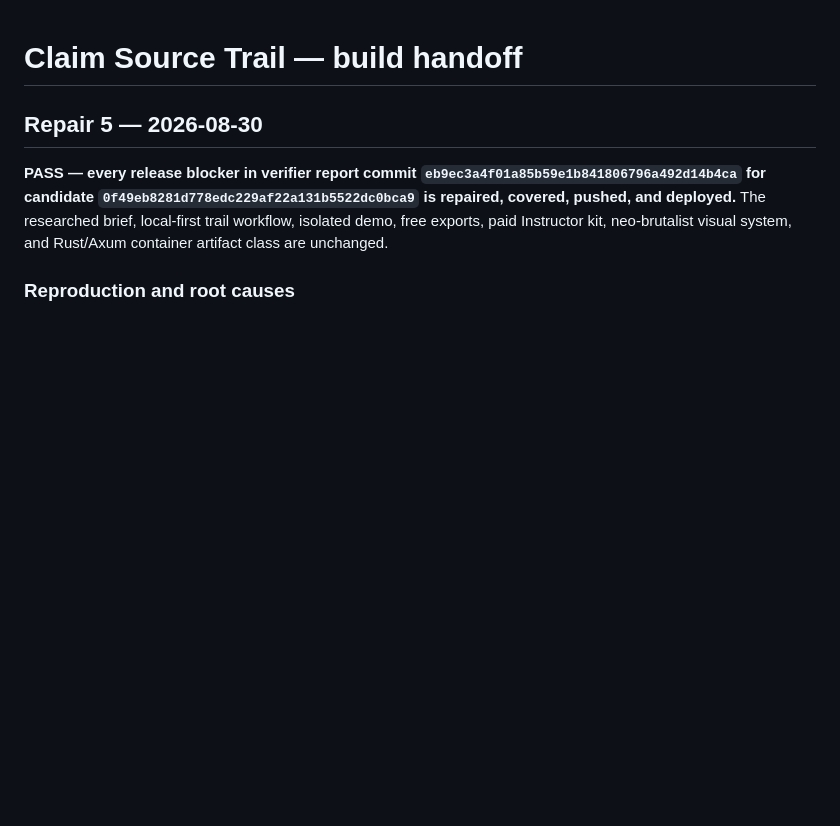
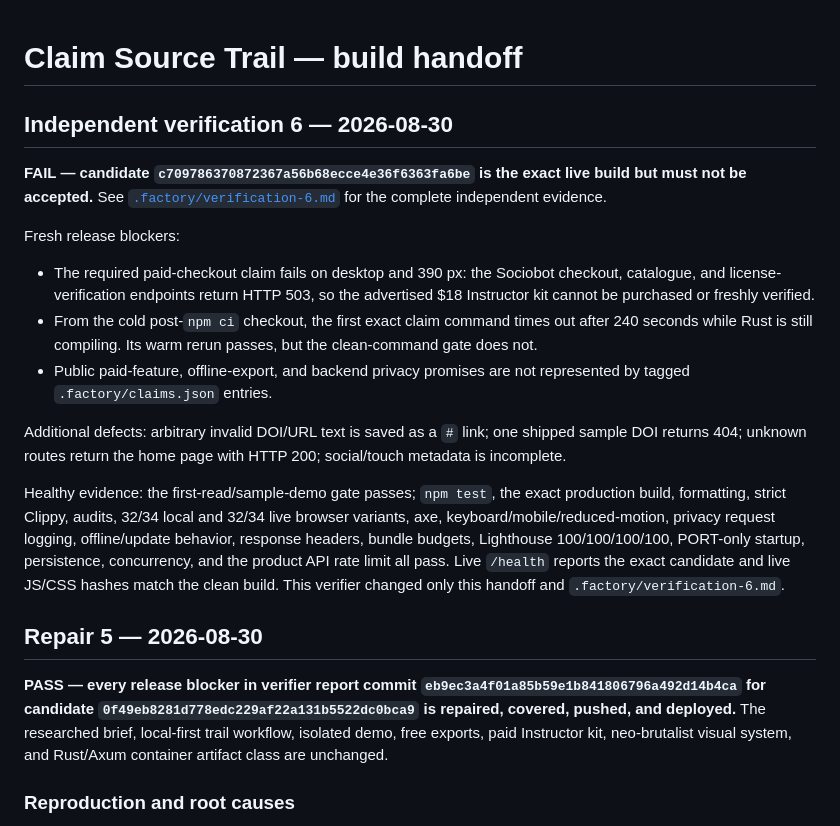
Before and after one commit to B-Divyesh/sf-claim-source-trail, a Markdown page: .factory/handoff.md, the part around the change. GitHub-like rendering; blank space fills up the shorter version.

Commit message:
docs: record independent verification 6 failure

```diff
--- a/.factory/handoff.md
+++ b/.factory/handoff.md
@@ -1,4 +1,35 @@
 # Claim Source Trail — build handoff
+
+## Independent verification 6 — 2026-08-30
+
+**FAIL — candidate `c709786370872367a56b68ecce4e36f6363fa6be` is the
+exact live build but must not be accepted.** See
+[`.factory/verification-6.md`](verification-6.md) for the complete independent
+evidence.
+
+Fresh release blockers:
+
+- The required paid-checkout claim fails on desktop and 390 px: the Sociobot
+  checkout, catalogue, and license-verification endpoints return HTTP 503, so
+  the advertised $18 Instructor kit cannot be purchased or freshly verified.
+- From the cold post-`npm ci` checkout, the first exact claim command times out
+  after 240 seconds while Rust is still compiling. Its warm rerun passes, but
+  the clean-command gate does not.
+- Public paid-feature, offline-export, and backend privacy promises are not
+  represented by tagged `.factory/claims.json` entries.
+
+Additional defects: arbitrary invalid DOI/URL text is saved as a `#` link; one
+shipped sample DOI returns 404; unknown routes return the home page with HTTP
+200; social/touch metadata is incomplete.
+
+Healthy evidence: the first-read/sample-demo gate passes; `npm test`, the
+exact production build, formatting, strict Clippy, audits, 32/34 local and
+32/34 live browser variants, axe, keyboard/mobile/reduced-motion, privacy
+request logging, offline/update behavior, response headers, bundle budgets,
+Lighthouse 100/100/100/100, PORT-only startup, persistence, concurrency, and
+the product API rate limit all pass. Live `/health` reports the exact candidate
+and live JS/CSS hashes match the clean build. This verifier changed only this
+handoff and `.factory/verification-6.md`.
 
 ## Repair 5 — 2026-08-30
 
```
Also changed, not shown: .factory/verification-6.md (added, +213 -0 lines).
